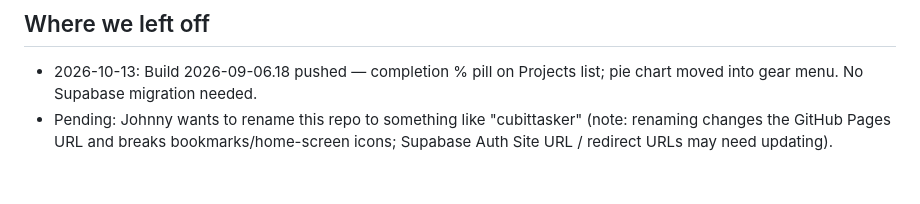
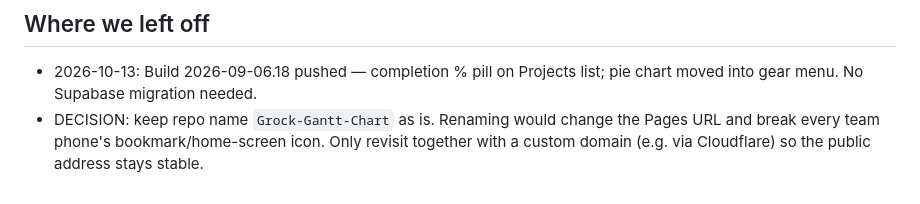
Before and after one commit to jcubitwall/Grock-Gantt-Chart, a Markdown page: CLAUDE.md, the part around the change. Rendered like a GitHub page.

Commit message:
CLAUDE.md: keep repo name, rename on hold
Co-Authored-By: Claude Sonnet 5.5 <noreply@anthropic.com>
Claude-Session: https://claude.ai/code/session_018bDbBBDzfqNcFruUynbY4c

```diff
--- a/CLAUDE.md
+++ b/CLAUDE.md
@@ -33,4 +33,4 @@ Department-scoped access matrix for the hub; Edge Function for full user deletio
 
 ## Where we left off
 - 2026-10-13: Build 2026-09-06.18 pushed — completion % pill on Projects list; pie chart moved into gear menu. No Supabase migration needed.
-- Pending: Johnny wants to rename this repo to something like "cubittasker" (note: renaming changes the GitHub Pages URL and breaks bookmarks/home-screen icons; Supabase Auth Site URL / redirect URLs may need updating).
+- DECISION: keep repo name `Grock-Gantt-Chart` as is. Renaming would change the Pages URL and break every team phone's bookmark/home-screen icon. Only revisit together with a custom domain (e.g. via Cloudflare) so the public address stays stable.
```
